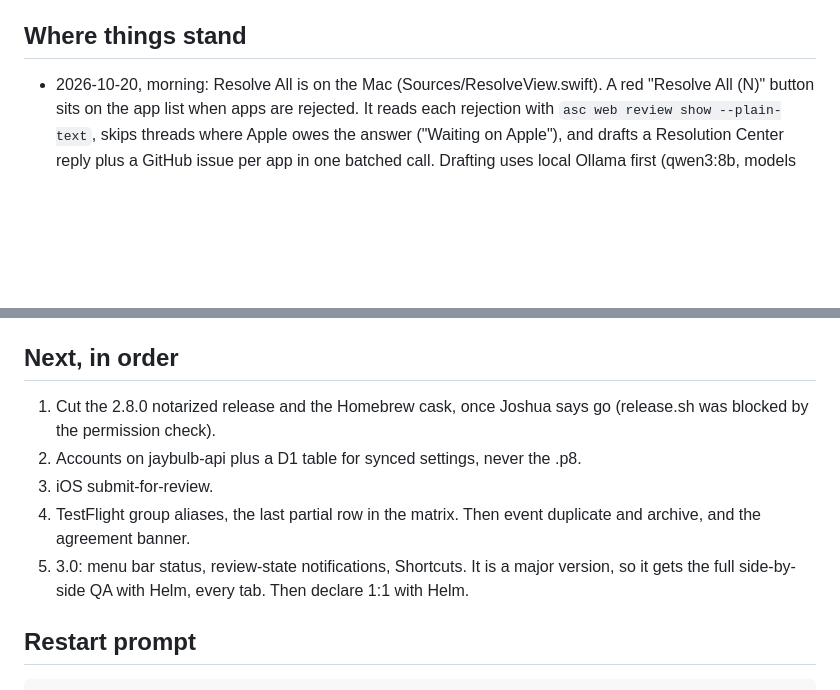
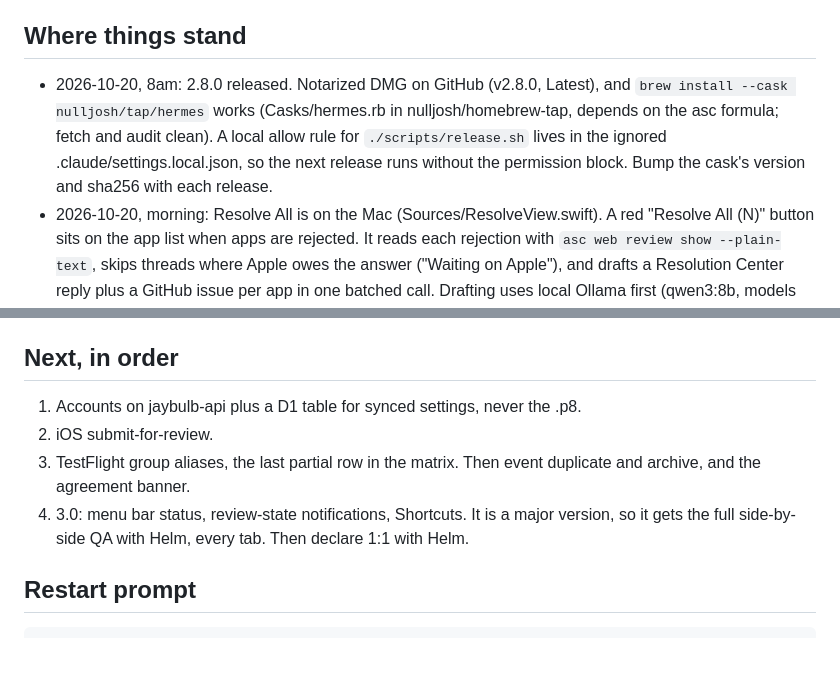
Before and after one commit to nulljosh/hermes, a Markdown page: docs/LOOP-HANDOFF.md, 2 parts joined by grey strips. Rendered like a GitHub page; blank space fills up the shorter version.

Commit message:
Handoff: 2.8.0 released, cask live
Co-Authored-By: Claude Opus 5.5 <noreply@anthropic.com>
Claude-Session: https://claude.ai/code/session_013vvkcW2SKsy6fyTqre1gCM

```diff
--- a/docs/LOOP-HANDOFF.md
+++ b/docs/LOOP-HANDOFF.md
@@ -13,6 +13,7 @@ Rules that bite:
 
 ## Where things stand
 
+- 2026-10-20, 8am: 2.8.0 released. Notarized DMG on GitHub (v2.8.0, Latest), and `brew install --cask nulljosh/tap/hermes` works (Casks/hermes.rb in nulljosh/homebrew-tap, depends on the asc formula; fetch and audit clean). A local allow rule for `./scripts/release.sh` lives in the ignored .claude/settings.local.json, so the next release runs without the permission block. Bump the cask's version and sha256 with each release.
 - 2026-10-20, morning: Resolve All is on the Mac (Sources/ResolveView.swift). A red "Resolve All (N)" button sits on the app list when apps are rejected. It reads each rejection with `asc web review show --plain-text`, skips threads where Apple owes the answer ("Waiting on Apple"), and drafts a Resolution Center reply plus a GitHub issue per app in one batched call. Drafting uses local Ollama first (qwen3:8b, models on the LaCie) and the Claude Code CLI as the fallback, because a claude child process pops a Documents privacy prompt. Any drafted sentence that claims a change ("we have revised") becomes a [placeholder], and Send All stays off until every bracket is filled, read-only is off, and a confirm dialog lists the exact commands. Sends go one app at a time, stop on the first failure, never retry. QA launch argument `-resolveAll YES`. Tried on the real account: Atlin and Healstack drafted, Airwell waiting on Apple, nothing sent. Ollama currently runs from a shell (`ollama serve`), not the brew service.
 - 2026-10-20, 1am: Hermes for iPhone exists (iOS/ + Shared/, target HermesPhone, iOS 17). It calls the App Store Connect API directly with an ES256 token signed by the user's key, which lives in the Keychain (iCloud Keychain sync). Tabs: Apps (search on top, real icons), Status (rejected first), Settings. Animated splash (wing flips, six glyphs orbit via an Orbit GeometryEffect, letters drop), four-page onboarding with the halftone gods, review replies with a confirm sheet. Debug-only env for QA: HERMES_KEY_ID / HERMES_ISSUER_ID / HERMES_KEY_PEM_B64, HERMES_SCREEN=onboarding|status|settings, HERMES_PAGE, HERMES_OPEN_APP, HERMES_TAB. Tested on the simulator against Joshua's real account (25 apps). 8 of 8 Mac tests green. Privacy policy at docs/PRIVACY.md and /privacy. Next, in order: (1) Resolve All on the Mac: read every rejection, an LLM drafts the Resolution Center reply and a GitHub issue or PR per app, one review sheet, Send All; replies need the asc web session, so Mac only, and nothing goes to Apple without Joshua's click; (2) accounts on jaybulb-api plus a D1 table for synced settings, never the .p8; (3) iOS submit-for-review; (4) cut the 2.8.0 notarized release and the Homebrew cask (release.sh was blocked by the permission check); (5) the 3.0 roadmap.
 - 2026-10-20, late: version bumped to 2.8.0 (project.yml) for the new palette. The signed, notarized release (scripts/release.sh) was blocked by the session's permission check, so it has NOT been cut; the latest GitHub release is still v2.0.0. Next: run `./scripts/release.sh`, `gh release create v2.8.0 dist/Hermes.dmg`, then add `Casks/hermes.rb` to nulljosh/homebrew-tap pointing at the versioned asset. Docs page live at hermes.jaybulb.com/docs. MCP installs in one line: `claude mcp add hermes -- uv run https://raw.githubusercontent.com/nulljosh/hermes/main/mcp/server.py` (tested, 9 tools). Landing art: halftone masks in landing/art/, dithered from public domain Hermes statues, Goltzius and Piranesi (credits in an index.html comment). Landing and app QA'd 2026-10-20 in WebKit iPhone and Chromium desktop, dark and light, plus app Status, Versions, Builds, Reviews and the list.
@@ -27,11 +28,10 @@ Rules that bite:
 
 ## Next, in order
 
-1. Cut the 2.8.0 notarized release and the Homebrew cask, once Joshua says go (release.sh was blocked by the permission check).
-2. Accounts on jaybulb-api plus a D1 table for synced settings, never the .p8.
-3. iOS submit-for-review.
-4. TestFlight group aliases, the last partial row in the matrix. Then event duplicate and archive, and the agreement banner.
-5. 3.0: menu bar status, review-state notifications, Shortcuts. It is a major version, so it gets the full side-by-side QA with Helm, every tab. Then declare 1:1 with Helm.
+1. Accounts on jaybulb-api plus a D1 table for synced settings, never the .p8.
+2. iOS submit-for-review.
+3. TestFlight group aliases, the last partial row in the matrix. Then event duplicate and archive, and the agreement banner.
+4. 3.0: menu bar status, review-state notifications, Shortcuts. It is a major version, so it gets the full side-by-side QA with Helm, every tab. Then declare 1:1 with Helm.
 
 ## Restart prompt
 
```
